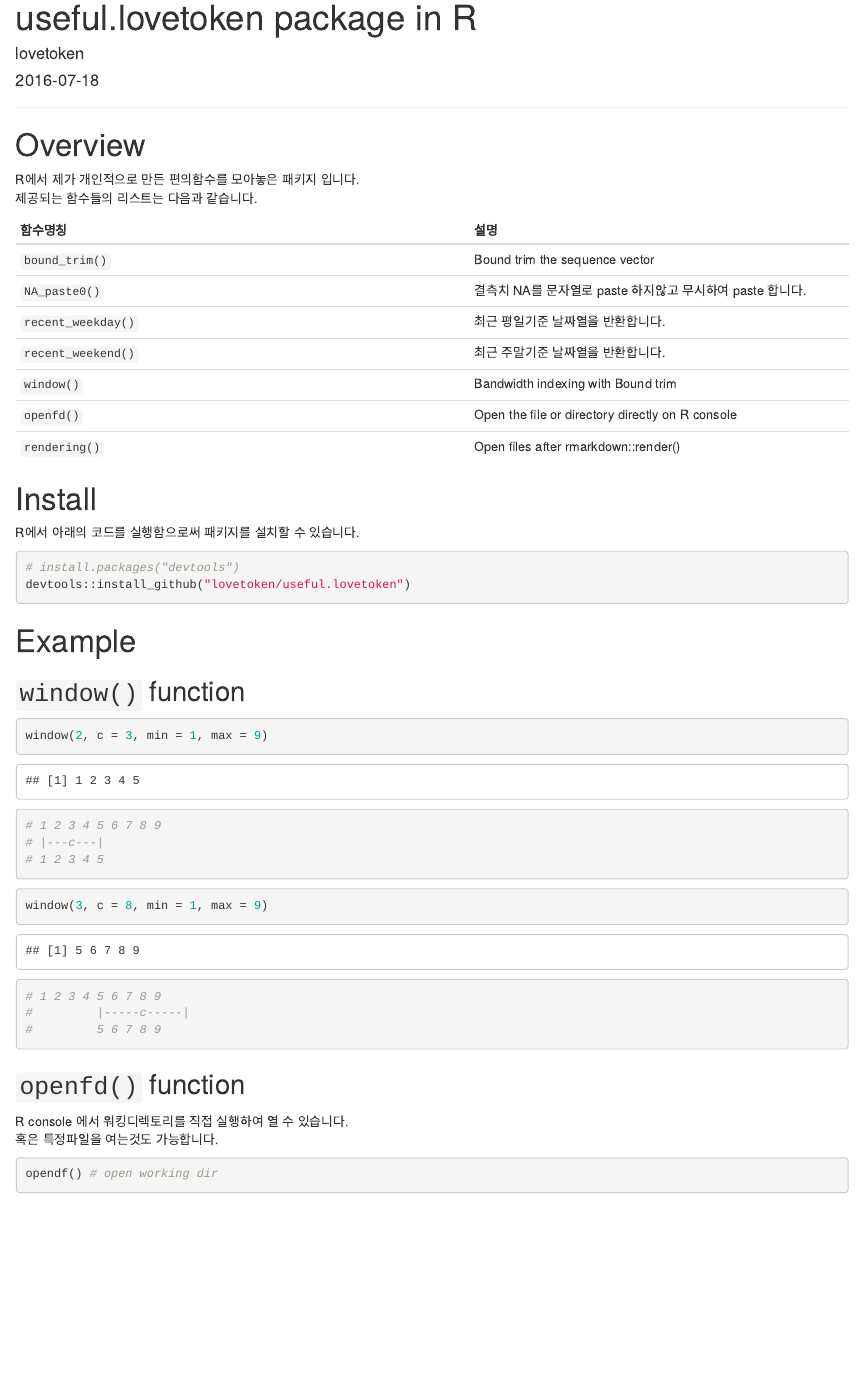
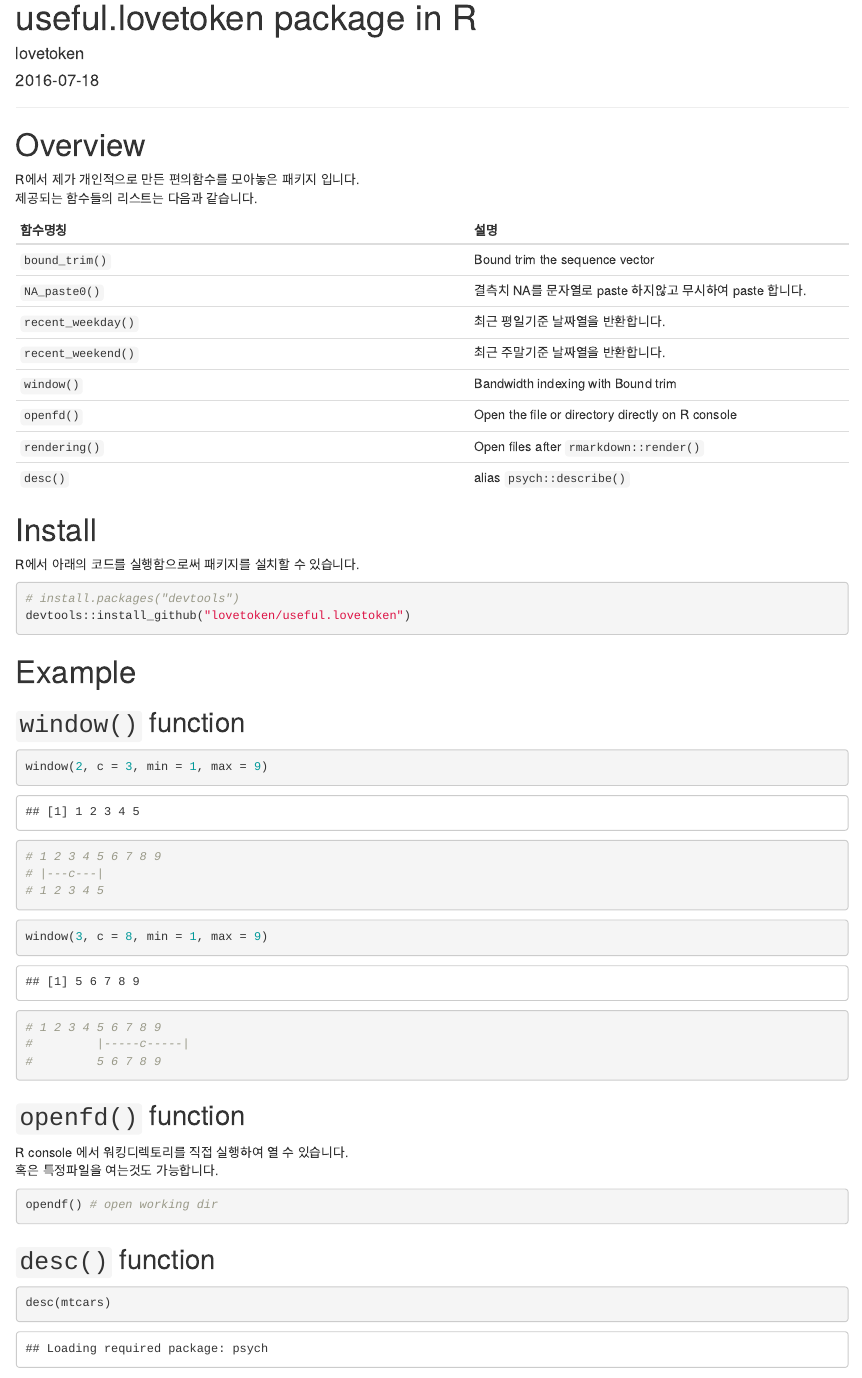
Before and after one commit to lovetoken/useful.lovetoken, an R Markdown document (for_README.rmd): the page in a window 1100 px wide, from its top. Rendered offline with R 4.5, knitr and Pandoc, with nearby package versions; drawn as R Markdown's standard HTML page in place of the format the file asks for; some code elsewhere in the file could not run offline.

Commit message:
0.4.2 version commit  - add `desc()` functions

````diff
--- /dev/null
+++ b/R/desc.R
@@ -0,0 +1,26 @@
+#' Describe dataset using psych::describe() function
+#'
+#' psych 패키지의 \code{describe()} 를 이용하여 알맞게 수정한 alias 함수 입니다.
+#' @param x A data frame or matrix
+#' @param choice
+#' @param ... Arguments to be passed to \code{psych::describe()}
+#' @export
+#' @examples
+#' desc(mtcars)
+#' desc(mtcars, boxplot = T)
+#' bound_trim(c(1, 5, 9, 10), 0, 9)
+#' bound_trim(rnorm(100), -1.96, 1.96)
+
+desc <- function(x, choice=c("vars", "n", "mean", "sd", "median", "min", "max", "range"), ...){
+
+	# pre
+	stopifnot(require(psych))
+
+	# content
+	bres <- describe(x, ...)
+	res <- bres[names(bres) %in% choice]
+
+	# return
+	return(res)
+
+}
--- a/for_README.rmd
+++ b/for_README.rmd
@@ -35,7 +35,8 @@
 `recent_weekend()`  | 최근 주말기준 날짜열을 반환합니다.
 `window()`	        | Bandwidth indexing with Bound trim
 `openfd()`			| Open the file or directory directly on R console
-`rendering()`		| Open files after rmarkdown::render()
+`rendering()`		| Open files after `rmarkdown::render()`
+`desc()`		    | alias `psych::describe()`
 
 # Install
 
@@ -75,6 +76,13 @@
 opendf() # open working dir
 ```
 
+## `desc()` function
+
+```{r}
+desc(mtcars)
+knitr::kable(desc(mtcars))
+```
+
 ********
 
 ```{r My_Rmarkdown_Environment_end, echo=F}
````
Also changed, not shown: README.md, for_README.html, 5 other files.
